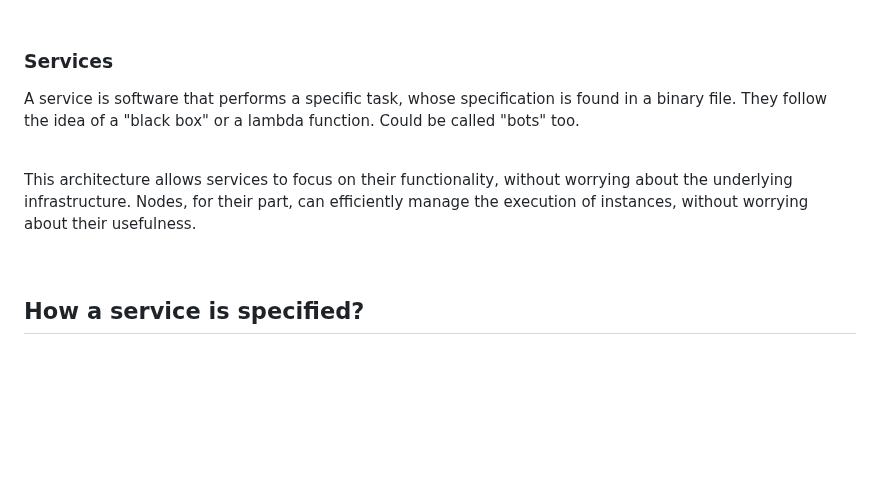
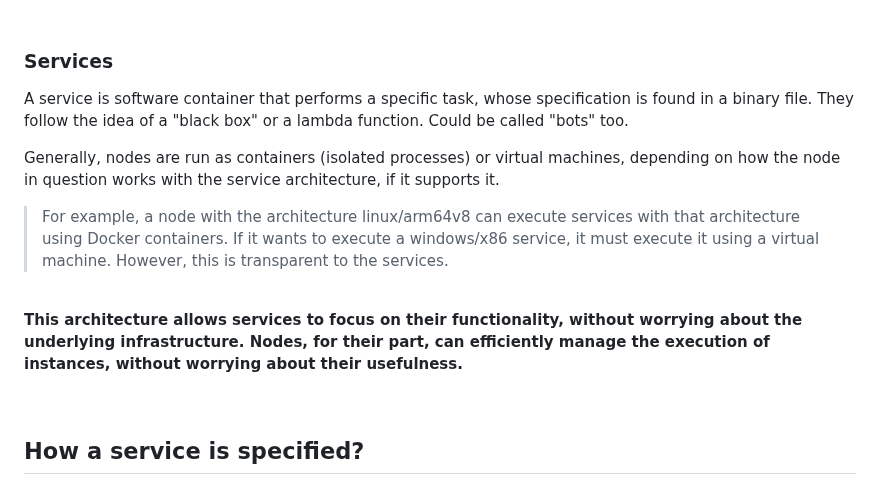
Before and after one commit to celaut-project/celaut-architecture, a Markdown page: README.md, the part around the change. Drawn GitHub-style; blank space fills up the shorter version.

Commit message:
example architecture

```diff
--- a/README.md
+++ b/README.md
@@ -58,11 +58,15 @@ locally or on its peer nodes. This ensures an efficient distribution of tasks an
 
 ### Services
 
-A service is software that performs a specific task, whose specification is found in a binary file. They follow the idea of a "black box" or a lambda function. Could be called "bots" too.
+A service is software container that performs a specific task, whose specification is found in a binary file. They follow the idea of a "black box" or a lambda function. Could be called "bots" too.
+
+Generally, nodes are run as containers (isolated processes) or virtual machines, depending on how the node in question works with the service architecture, if it supports it.
+
+>For example, a node with the architecture linux/arm64v8 can execute services with that architecture using Docker containers. If it wants to execute a windows/x86 service, it must execute it using a virtual machine. However, this is transparent to the services.
 
 <br>
 
-This architecture allows services to focus on their functionality, without worrying about the underlying infrastructure. Nodes, for their part, can efficiently manage the execution of instances, without worrying about their usefulness.
+**This architecture allows services to focus on their functionality, without worrying about the underlying infrastructure. Nodes, for their part, can efficiently manage the execution of instances, without worrying about their usefulness.**
 
 <br>
 
```
